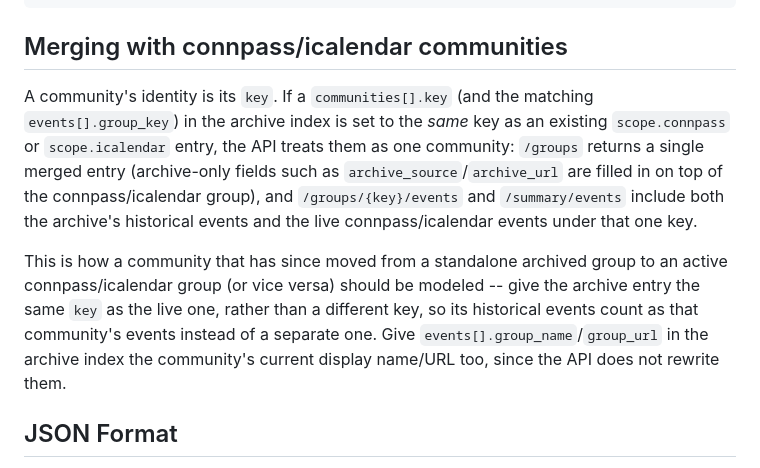
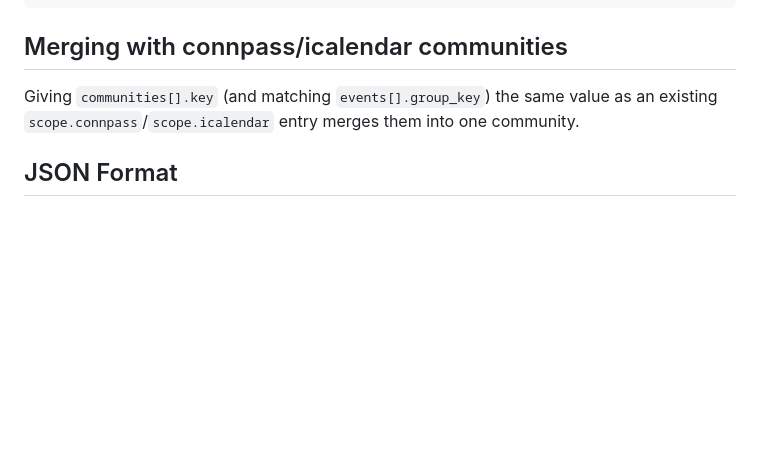
Before and after one commit to yuukis/yamanashi-event-api, a Markdown page: docs/archive-index.md, the part around the change. GitHub-like rendering; blank space fills up the shorter version.

Commit message:
docs: trim the archive/community merge explanation to one sentence
Co-Authored-By: Claude Sonnet 5 <noreply@anthropic.com>

```diff
--- a/docs/archive-index.md
+++ b/docs/archive-index.md
@@ -32,22 +32,9 @@ scope:
 
 ## Merging with connpass/icalendar communities
 
-A community's identity is its `key`. If a `communities[].key` (and the
-matching `events[].group_key`) in the archive index is set to the *same*
-key as an existing `scope.connpass` or `scope.icalendar` entry, the API
-treats them as one community: `/groups` returns a single merged entry
-(archive-only fields such as `archive_source`/`archive_url` are filled in
-on top of the connpass/icalendar group), and `/groups/{key}/events` and
-`/summary/events` include both the archive's historical events and the
-live connpass/icalendar events under that one key.
-
-This is how a community that has since moved from a standalone archived
-group to an active connpass/icalendar group (or vice versa) should be
-modeled -- give the archive entry the same `key` as the live one, rather
-than a different key, so its historical events count as that community's
-events instead of a separate one. Give `events[].group_name`/`group_url`
-in the archive index the community's current display name/URL too, since
-the API does not rewrite them.
+Giving `communities[].key` (and matching `events[].group_key`) the same
+value as an existing `scope.connpass`/`scope.icalendar` entry merges them
+into one community.
 
 ## JSON Format
 
```
